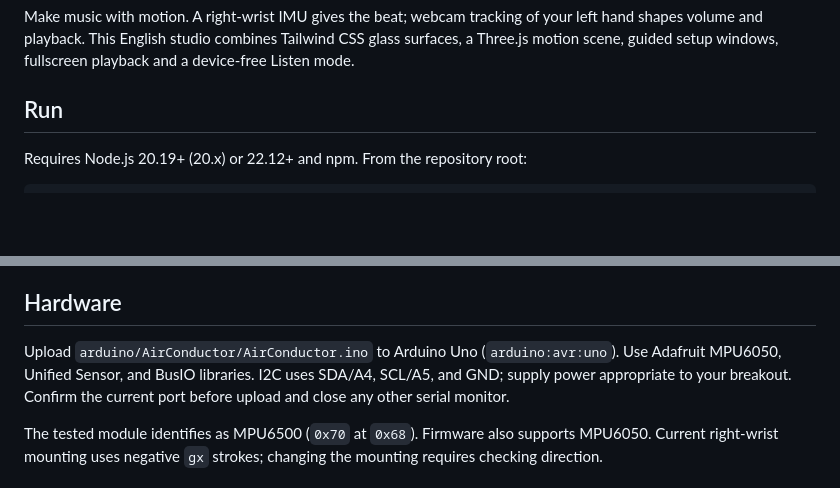
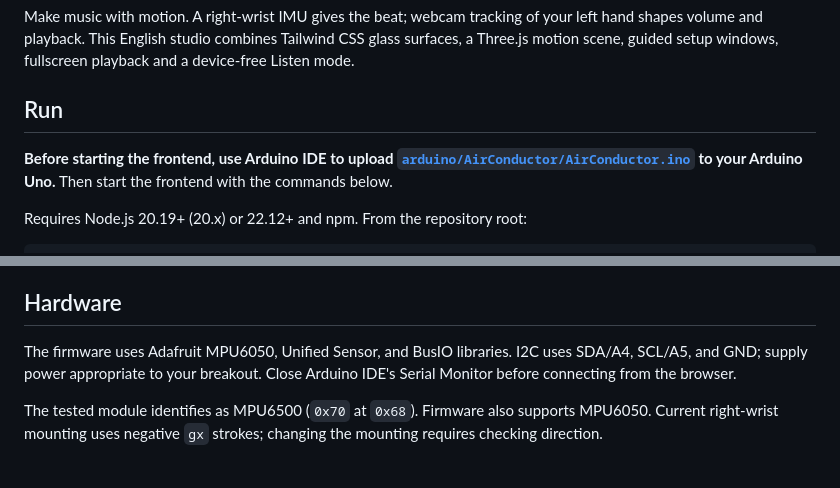
Before and after one commit to yxu-dev/air-conductor, a Markdown page: README.md, 2 parts joined by grey strips. GitHub-like rendering; blank space fills up the shorter version.

Commit message:
docs: require Arduino IDE firmware upload before frontend startup

```diff
--- a/README.md
+++ b/README.md
@@ -3,6 +3,8 @@
 Make music with motion. A right-wrist IMU gives the beat; webcam tracking of your left hand shapes volume and playback. This English studio combines Tailwind CSS glass surfaces, a Three.js motion scene, guided setup windows, fullscreen playback and a device-free Listen mode.
 
 ## Run
+
+**Before starting the frontend, use Arduino IDE to upload [`arduino/AirConductor/AirConductor.ino`](arduino/AirConductor/AirConductor.ino) to your Arduino Uno.** Then start the frontend with the commands below.
 
 Requires Node.js 20.19+ (20.x) or 22.12+ and npm. From the repository root:
 
@@ -32,7 +34,7 @@ Pause preserves position; the square End button stops detection and rewinds. Idl
 
 ## Hardware
 
-Upload `arduino/AirConductor/AirConductor.ino` to Arduino Uno (`arduino:avr:uno`). Use Adafruit MPU6050, Unified Sensor, and BusIO libraries. I2C uses SDA/A4, SCL/A5, and GND; supply power appropriate to your breakout. Confirm the current port before upload and close any other serial monitor.
+The firmware uses Adafruit MPU6050, Unified Sensor, and BusIO libraries. I2C uses SDA/A4, SCL/A5, and GND; supply power appropriate to your breakout. Close Arduino IDE's Serial Monitor before connecting from the browser.
 
 The tested module identifies as MPU6500 (`0x70` at `0x68`). Firmware also supports MPU6050. Current right-wrist mounting uses negative `gx` strokes; changing the mounting requires checking direction.
 
```
